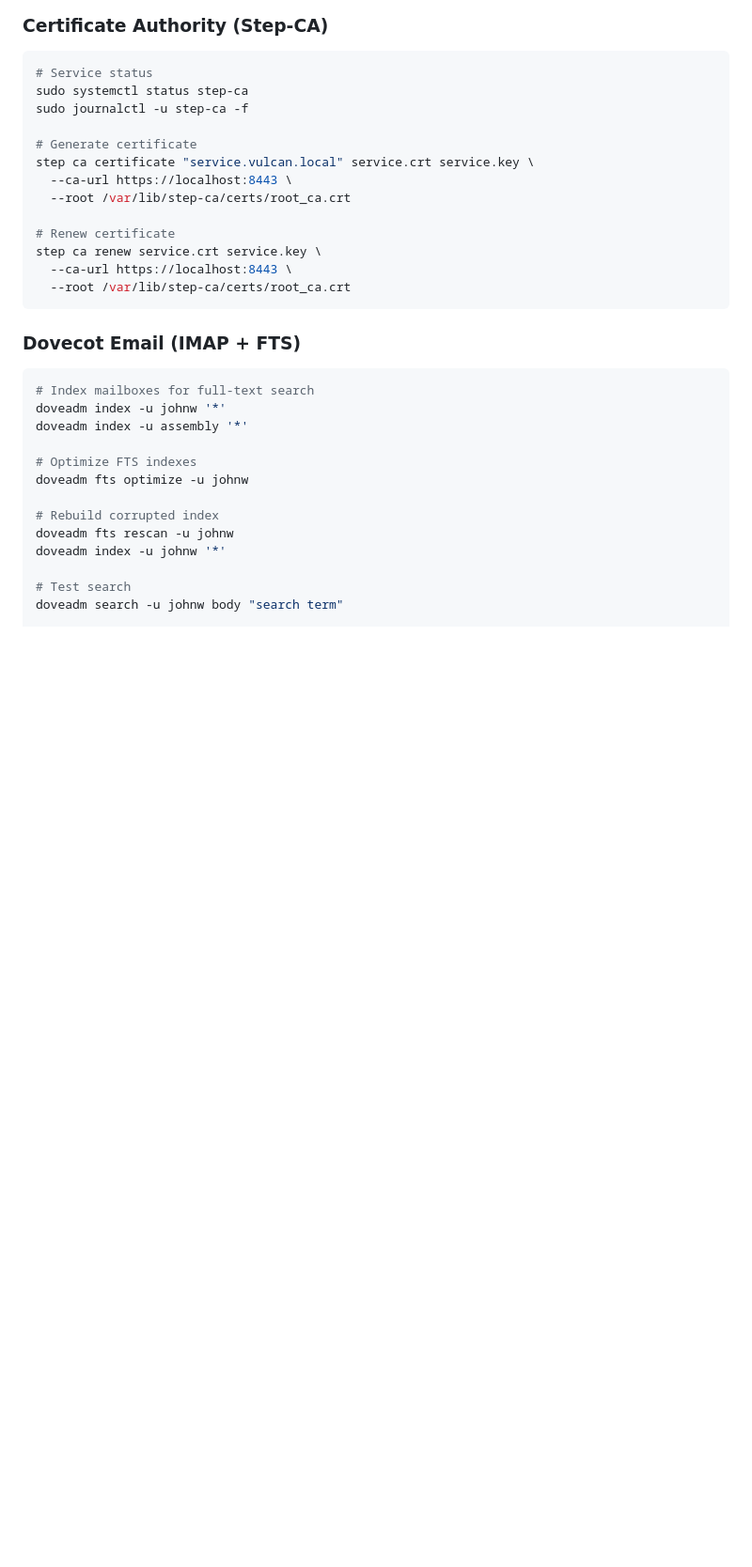
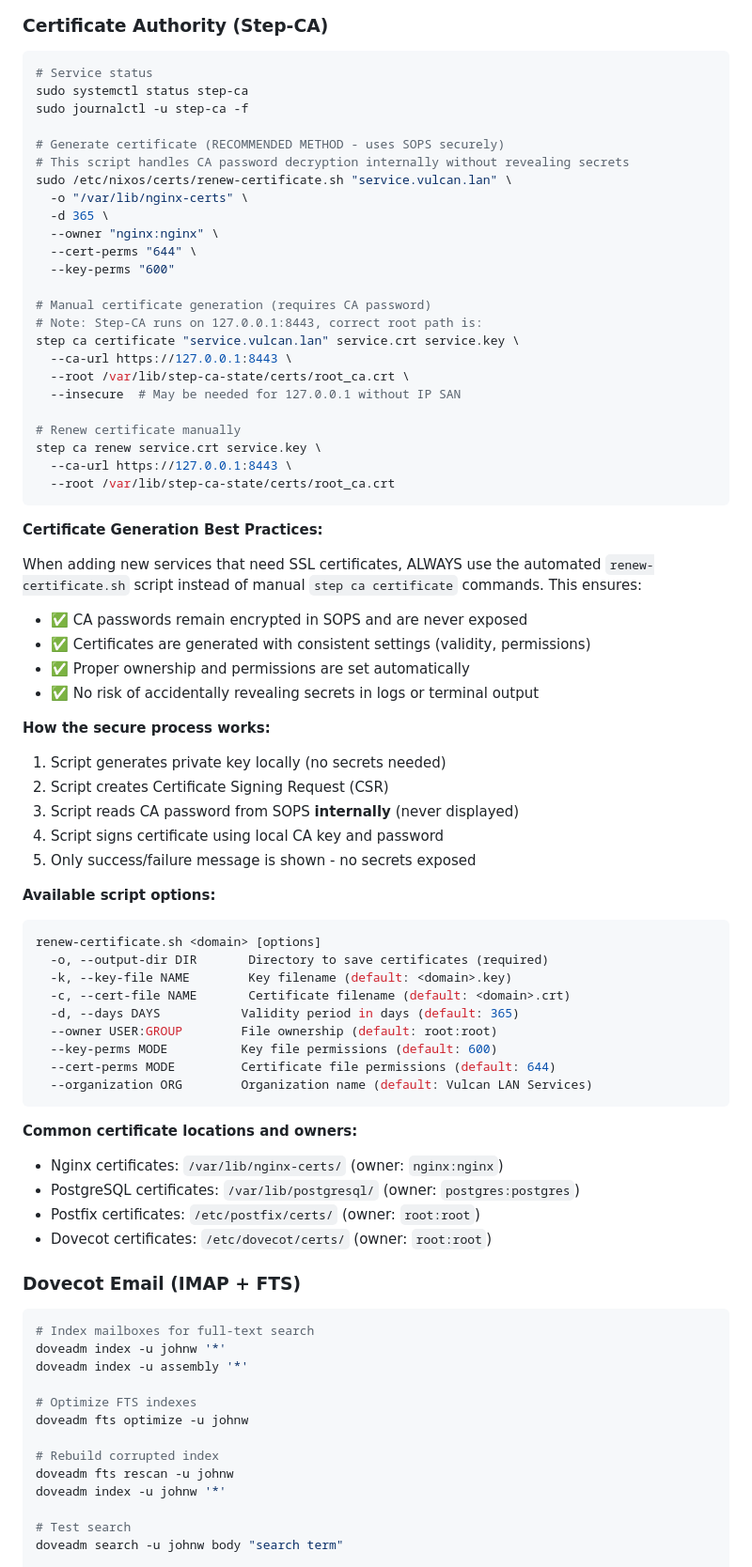
Before and after one commit to jwiegley/nixos-config, a Markdown page: CLAUDE.md, the part around the change. Shown at 94% size. GitHub-like rendering; blank space fills up the shorter version.

Commit message:
CLAUDE.md: Update Step-CA certificate generation docs with secure script method
- **CLAUDE.md**: Replace manual `step ca certificate` commands with documented
  `renew-certificate.sh` script method that securely handles CA password
  decryption via SOPS without exposing secrets. Add comprehensive best practices
  section explaining secure certificate generation workflow, script options
  (output directory, validity period, ownership, permissions), and common
  certificate locations for Nginx, PostgreSQL, Postfix, and Dovecot services.
  Correct Step-CA URL from `localhost:8443` to `127.0.0.1:8443` and root cert
  path from `/var/lib/step-ca/certs/` to `/var/lib/step-ca-state/certs/`

````diff
--- a/CLAUDE.md
+++ b/CLAUDE.md
@@ -130,16 +130,62 @@ git workspace --workspace /tank/Backups/Git archive --force
 sudo systemctl status step-ca
 sudo journalctl -u step-ca -f
 
-# Generate certificate
-step ca certificate "service.vulcan.local" service.crt service.key \
-  --ca-url https://localhost:8443 \
-  --root /var/lib/step-ca/certs/root_ca.crt
+# Generate certificate (RECOMMENDED METHOD - uses SOPS securely)
+# This script handles CA password decryption internally without revealing secrets
+sudo /etc/nixos/certs/renew-certificate.sh "service.vulcan.lan" \
+  -o "/var/lib/nginx-certs" \
+  -d 365 \
+  --owner "nginx:nginx" \
+  --cert-perms "644" \
+  --key-perms "600"
 
-# Renew certificate
+# Manual certificate generation (requires CA password)
+# Note: Step-CA runs on 127.0.0.1:8443, correct root path is:
+step ca certificate "service.vulcan.lan" service.crt service.key \
+  --ca-url https://127.0.0.1:8443 \
+  --root /var/lib/step-ca-state/certs/root_ca.crt \
+  --insecure  # May be needed for 127.0.0.1 without IP SAN
+
+# Renew certificate manually
 step ca renew service.crt service.key \
-  --ca-url https://localhost:8443 \
-  --root /var/lib/step-ca/certs/root_ca.crt
+  --ca-url https://127.0.0.1:8443 \
+  --root /var/lib/step-ca-state/certs/root_ca.crt
 ```
+
+**Certificate Generation Best Practices:**
+
+When adding new services that need SSL certificates, ALWAYS use the automated `renew-certificate.sh` script instead of manual `step ca certificate` commands. This ensures:
+
+- ✅ CA passwords remain encrypted in SOPS and are never exposed
+- ✅ Certificates are generated with consistent settings (validity, permissions)
+- ✅ Proper ownership and permissions are set automatically
+- ✅ No risk of accidentally revealing secrets in logs or terminal output
+
+**How the secure process works:**
+1. Script generates private key locally (no secrets needed)
+2. Script creates Certificate Signing Request (CSR)
+3. Script reads CA password from SOPS **internally** (never displayed)
+4. Script signs certificate using local CA key and password
+5. Only success/failure message is shown - no secrets exposed
+
+**Available script options:**
+```bash
+renew-certificate.sh <domain> [options]
+  -o, --output-dir DIR       Directory to save certificates (required)
+  -k, --key-file NAME        Key filename (default: <domain>.key)
+  -c, --cert-file NAME       Certificate filename (default: <domain>.crt)
+  -d, --days DAYS           Validity period in days (default: 365)
+  --owner USER:GROUP        File ownership (default: root:root)
+  --key-perms MODE          Key file permissions (default: 600)
+  --cert-perms MODE         Certificate file permissions (default: 644)
+  --organization ORG        Organization name (default: Vulcan LAN Services)
+```
+
+**Common certificate locations and owners:**
+- Nginx certificates: `/var/lib/nginx-certs/` (owner: `nginx:nginx`)
+- PostgreSQL certificates: `/var/lib/postgresql/` (owner: `postgres:postgres`)
+- Postfix certificates: `/etc/postfix/certs/` (owner: `root:root`)
+- Dovecot certificates: `/etc/dovecot/certs/` (owner: `root:root`)
 
 ### Dovecot Email (IMAP + FTS)
 
````
